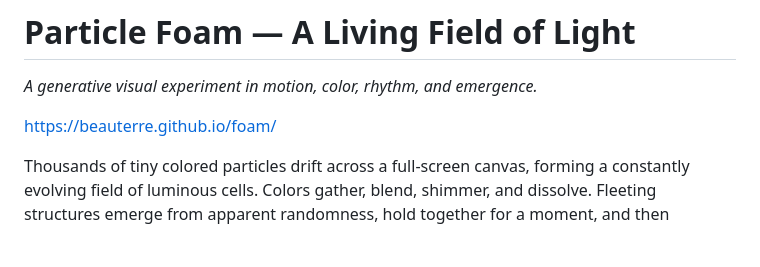
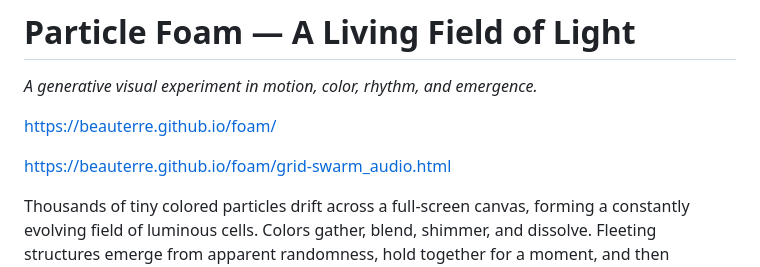
Before and after one commit to beauterre/foam, a Markdown page: README.md, the part around the change. Rendered like a GitHub page; blank space fills up the shorter version.

```diff
--- a/README.md
+++ b/README.md
@@ -4,6 +4,8 @@
 *A generative visual experiment in motion, color, rhythm, and emergence.*
 
 https://beauterre.github.io/foam/
+
+https://beauterre.github.io/foam/grid-swarm_audio.html
 
 Thousands of tiny colored particles drift across a full-screen canvas, forming a constantly evolving field of luminous cells. Colors gather, blend, shimmer, and dissolve. Fleeting structures emerge from apparent randomness, hold together for a moment, and then disperse into new formations.
 
```
